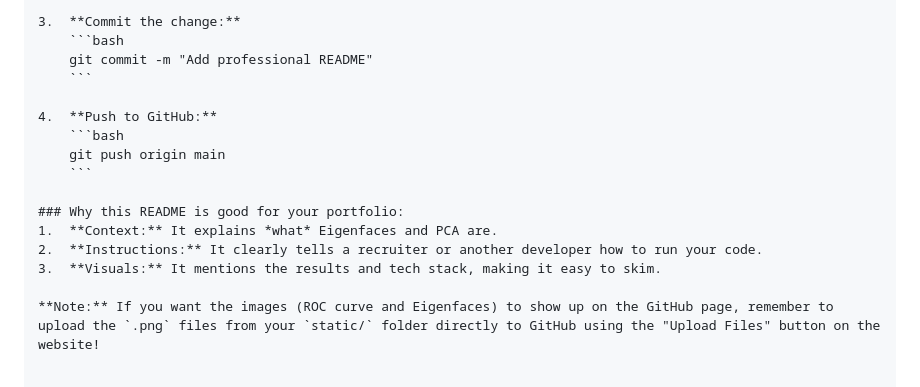
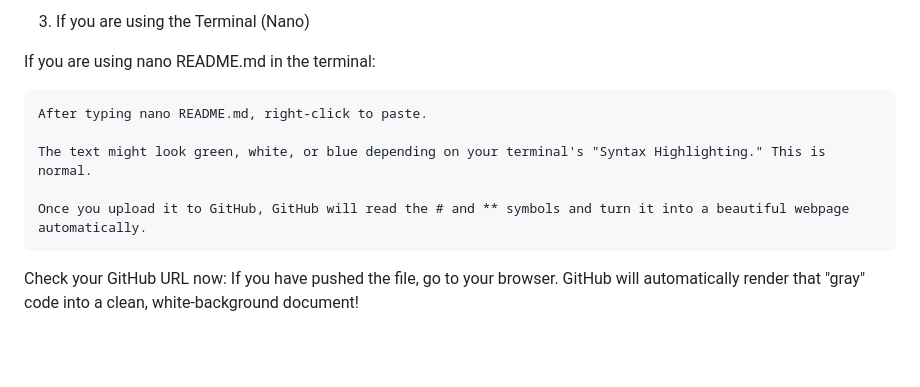
Before and after one commit to sandy-khalil/Face-Recognition-PCA, a Markdown page: README.md, the part around one of its changes. Drawn GitHub-style; blank space fills up the shorter version.

````diff
--- a/README.md
+++ b/README.md
@@ -88,17 +93,12 @@ Since you have already pushed your project, follow these steps in your terminal
 
-3.  **Commit the change:**
-    ```bash
-    git commit -m "Add professional README"
-    ```
+3. If you are using the Terminal (Nano)
 
-4.  **Push to GitHub:**
-    ```bash
-    git push origin main
-    ```
+If you are using nano README.md in the terminal:
 
-### Why this README is good for your portfolio:
-1.  **Context:** It explains *what* Eigenfaces and PCA are.
-2.  **Instructions:** It clearly tells a recruiter or another developer how to run your code.
-3.  **Visuals:** It mentions the results and tech stack, making it easy to skim.
+    After typing nano README.md, right-click to paste.
 
-**Note:** If you want the images (ROC curve and Eigenfaces) to show up on the GitHub page, remember to upload the `.png` files from your `static/` folder directly to GitHub using the "Upload Files" button on the website!
+    The text might look green, white, or blue depending on your terminal's "Syntax Highlighting." This is normal.
+
+    Once you upload it to GitHub, GitHub will read the # and ** symbols and turn it into a beautiful webpage automatically.
+
+Check your GitHub URL now: If you have pushed the file, go to your browser. GitHub will automatically render that "gray" code into a clean, white-background document!
````
Also changed, not shown: other parts of README.md (+42 -37 lines).
